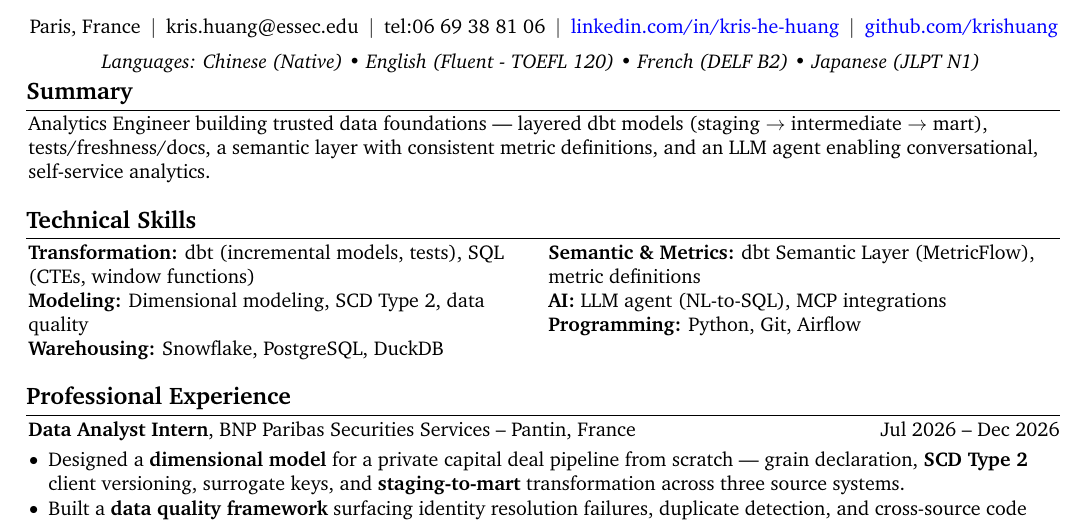
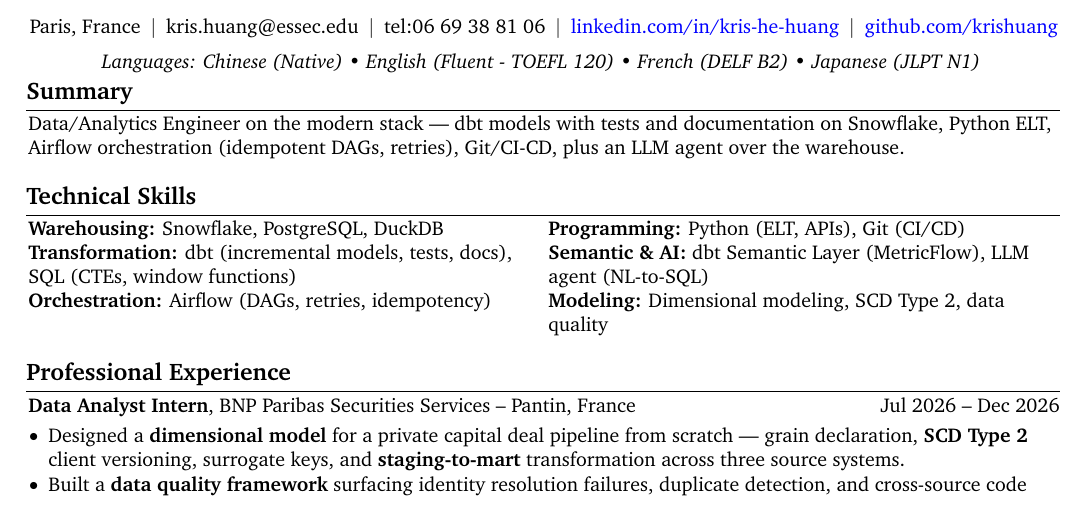
Before and after one commit to Krishuang-1116/cv-latex, a LaTeX CV (resume_base.tex): part of page 1 of 2 before the commit and part of the page after it, cut so that both start at the same text. Compiled offline with pdfLaTeX.

Commit message:
tailor: Valtech (Data Engineer, Snowflake) summary + DE-forward skills
Summary: Valtech line; Alma's commented out above. The analysis's trailing
"Reliability- and quality-first." was dropped -- same self-assessment shape as
"rigor-first", the Nao clause and "Documentation-first, governance-minded",
all cut earlier.

Skills: Snowflake leads (their core platform and the job title), Orchestration
back on its own line, docs added to dbt (named must-have), Python/Git carry the
ELT-APIs and CI/CD framing from the JD. Tarmac/Alma block commented out.

One page in Tectonic/XCharter: last baseline 725.8 pt (~0.7 cm).
Export: output/cv_kris_huang_valtech_data_engineer_snowflake.pdf

Co-Authored-By: Claude Opus 5 <noreply@anthropic.com>

```diff
--- a/resume_base.tex
+++ b/resume_base.tex
@@ -241,7 +241,9 @@
 % Tarmac (Analytics Engineer, customer analytics platform) -- analytics-as-a-product framing:
 % Analytics Engineer who ships analytics as a product — reliable dbt models, a semantic layer with consistent metric definitions, data-quality testing/governance, and an LLM/MCP agent for self-service insights. Owns problems end-to-end, from definition to production and adoption.
 % Alma (Analytics Engineer, Central Data) -- "Documentation-first, governance-minded" dropped (self-assessment tag, cf. "rigor-first"/Nao):
-Analytics Engineer building trusted data foundations — layered dbt models (staging $\rightarrow$ intermediate $\rightarrow$ mart), tests/freshness/docs, a semantic layer with consistent metric definitions, and an LLM agent enabling conversational, self-service analytics.
+% Analytics Engineer building trusted data foundations — layered dbt models (staging $\rightarrow$ intermediate $\rightarrow$ mart), tests/freshness/docs, a semantic layer with consistent metric definitions, and an LLM agent enabling conversational, self-service analytics.
+% Valtech (Data Engineer, Snowflake) -- "Reliability- and quality-first" dropped (self-assessment tag, cf. "rigor-first"/Nao/"Documentation-first"):
+Data/Analytics Engineer on the modern stack — dbt models with tests and documentation on Snowflake, Python ELT, Airflow orchestration (idempotent DAGs, retries), Git/CI-CD, plus an LLM agent over the warehouse.
 
 %Data Science graduate at ESSEC–CentraleSupélec with experience in SQL, Python, and data analysis for financial reporting, risk indicator monitoring, and data quality validation. \textbf{CFA Charterholder} with prior corporate banking experience, combining technical analytics skills with a strong understanding of financial risk, compliance processes and banking operations. Available for a 6-month end-of-study internship starting in end-June 2026.
 
@@ -299,19 +301,35 @@ Analytics Engineer building trusted data foundations — layered dbt models (sta
         %
         % \end{paracol}
         % \end{onecolentry}
-        % Tarmac (AE product-forward: semantic layer + metrics + AI/MCP foregrounded):
+        % Tarmac/Alma (AE product-forward: semantic layer + metrics + AI/MCP foregrounded):
+        % \begin{onecolentry}
+        % \begin{paracol}{2}
+        %
+        % \textbf{Transformation:} dbt (incremental models, tests), SQL (CTEs, window functions) \\
+        % \textbf{Modeling:} Dimensional modeling, SCD Type 2, data quality \\
+        % \textbf{Warehousing:} Snowflake, PostgreSQL, DuckDB
+        %
+        % \switchcolumn
+        %
+        % \textbf{Semantic \& Metrics:} dbt Semantic Layer (MetricFlow), metric definitions \\
+        % \textbf{AI:} LLM agent (NL-to-SQL), MCP integrations \\
+        % \textbf{Programming:} Python, Git, Airflow
+        %
+        % \end{paracol}
+        % \end{onecolentry}
+        % Valtech (DE on the modern stack: Warehousing + Orchestration + Git/CI-CD foregrounded):
         \begin{onecolentry}
         \begin{paracol}{2}
 
-        \textbf{Transformation:} dbt (incremental models, tests), SQL (CTEs, window functions) \\
-        \textbf{Modeling:} Dimensional modeling, SCD Type 2, data quality \\
-        \textbf{Warehousing:} Snowflake, PostgreSQL, DuckDB
+        \textbf{Warehousing:} Snowflake, PostgreSQL, DuckDB \\
+        \textbf{Transformation:} dbt (incremental models, tests, docs), SQL (CTEs, window functions) \\
+        \textbf{Orchestration:} Airflow (DAGs, retries, idempotency)
 
         \switchcolumn
 
-        \textbf{Semantic \& Metrics:} dbt Semantic Layer (MetricFlow), metric definitions \\
-        \textbf{AI:} LLM agent (NL-to-SQL), MCP integrations \\
-        \textbf{Programming:} Python, Git, Airflow
+        \textbf{Programming:} Python (ELT, APIs), Git (CI/CD) \\
+        \textbf{Semantic \& AI:} dbt Semantic Layer (MetricFlow), LLM agent (NL-to-SQL) \\
+        \textbf{Modeling:} Dimensional modeling, SCD Type 2, data quality
 
         \end{paracol}
         \end{onecolentry}
```
